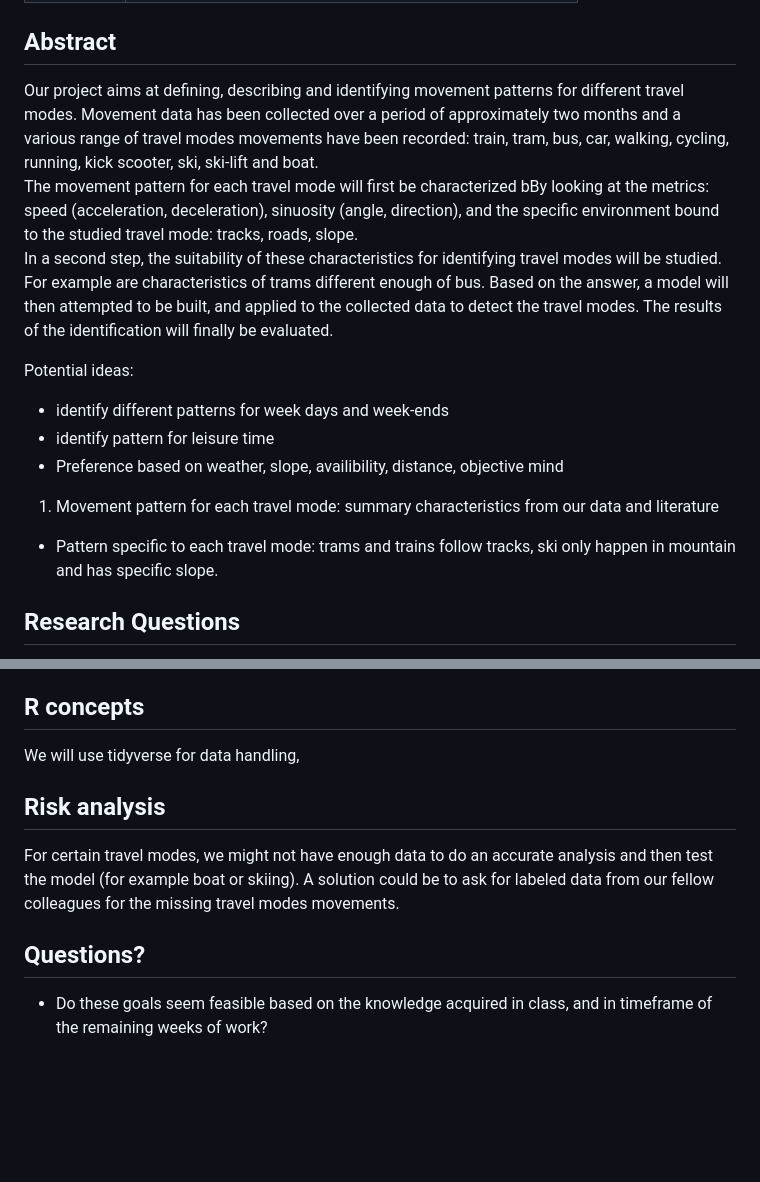
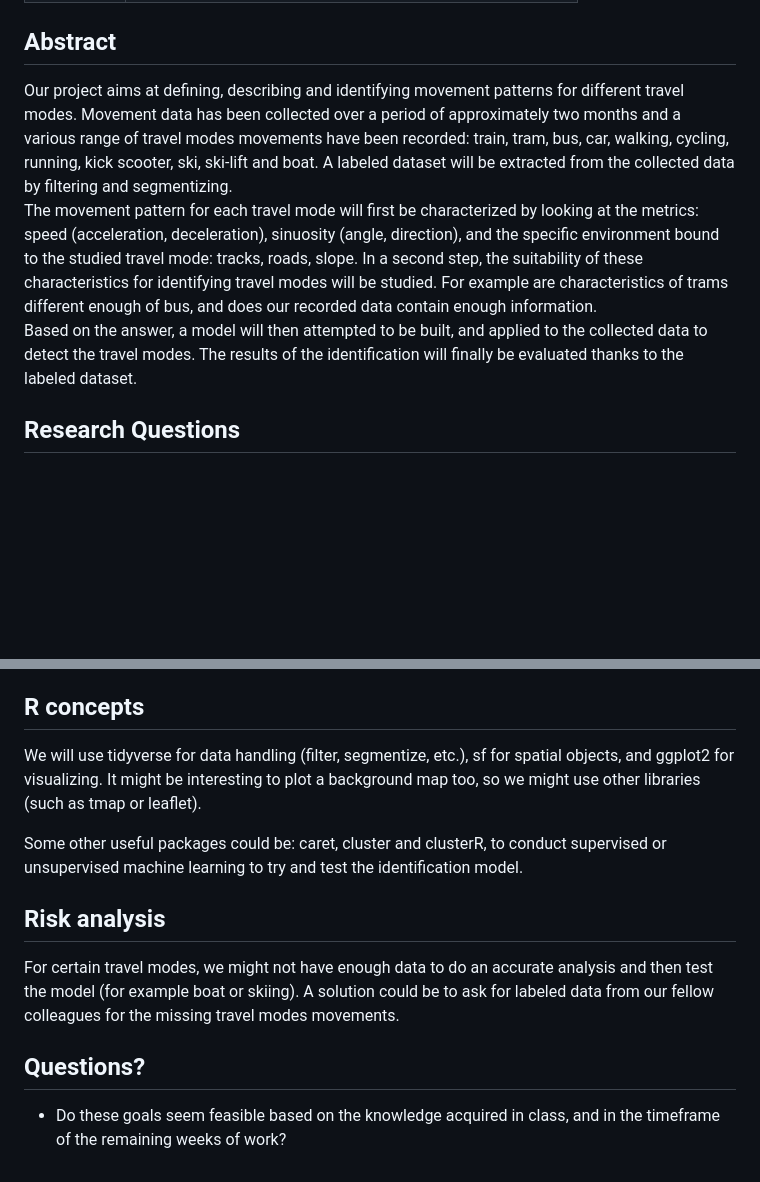
Before and after one commit to yeluH/FS23_880Project_G3, a Markdown page: Readme.md, 2 parts joined by grey strips. Drawn GitHub-style; blank space fills up the shorter version.

```diff
--- a/Readme.md
+++ b/Readme.md
@@ -13,22 +13,10 @@ Analysis Geo 880**
 ## Abstract
 <!-- (50-60 words) -->
 
-Our project aims at defining, describing and identifying movement patterns for different travel modes. Movement data has been collected over a period of approximately two months and a various range of travel modes movements have been recorded: train, tram, bus, car, walking, cycling, running, kick scooter, ski, ski-lift and boat.
-The movement pattern for each travel mode will first be characterized bBy looking at the metrics: speed (acceleration, deceleration), sinuosity (angle, direction), and the specific environment bound to the studied travel mode: tracks, roads, slope.
-In a second step, the suitability of these characteristics for identifying travel modes will be studied. For example are characteristics of trams different enough of bus.
-Based on the answer, a model will then attempted to be built, and applied to the collected data to detect the travel modes.  The results of the identification will finally be evaluated.
-
-Potential ideas:
-
-- identify different patterns for week days and week-ends
-- identify pattern for leisure time
-- Preference based on weather, slope, availibility, distance, objective mind
-
-
-1. Movement pattern for each travel mode: summary characteristics from our data and literature
-- Pattern specific to each travel mode: trams and trains follow tracks, ski only happen in mountain and has specific slope.
-
-
+Our project aims at defining, describing and identifying movement patterns for different travel modes. Movement data has been collected over a period of approximately two months and a various range of travel modes movements have been recorded: train, tram, bus, car, walking, cycling, running, kick scooter, ski, ski-lift and boat. A labeled dataset will be extracted from the collected data by filtering and segmentizing.
+The movement pattern for each travel mode will first be characterized by looking at the metrics: speed (acceleration, deceleration), sinuosity (angle, direction), and the specific environment bound to the studied travel mode: tracks, roads, slope.
+In a second step, the suitability of these characteristics for identifying travel modes will be studied. For example are characteristics of trams different enough of bus, and does our recorded data contain enough information.
+Based on the answer, a model will then attempted to be built, and applied to the collected data to detect the travel modes. The results of the identification will finally be evaluated thanks to the labeled dataset.
 
 ## Research Questions
 1. Do the characteristics of movement trajectories differ beetween different travel modes?
@@ -74,7 +62,9 @@ What additional spatial analysis methods:  classification algorithms for RQ 3.
 
 ## R concepts
 <!-- Which R concepts, functions, packages will you mainly use. What additional spatial analysis methods will you be using? -->
-We will use tidyverse for data handling,
+We will use tidyverse for data handling (filter, segmentize, etc.), sf for spatial objects, and ggplot2 for visualizing. It might be interesting to plot a background map too, so we might use other libraries (such as tmap or leaflet).
+
+Some other useful packages could be: caret, cluster and clusterR, to conduct supervised or unsupervised machine learning to try and test the identification model.
 
 ## Risk analysis
 <!-- What could be the biggest challenges/problems you might face? What is your plan B? -->
@@ -82,4 +72,4 @@ For certain travel modes, we might not have enough data to do an accurate analys
 
 ## Questions?
 <!-- Which questions would you like to discuss at the coaching session? -->
-- Do these goals seem feasible based on the knowledge acquired in class, and in timeframe of the remaining weeks of work?
+- Do these goals seem feasible based on the knowledge acquired in class, and in the timeframe of the remaining weeks of work?
```
